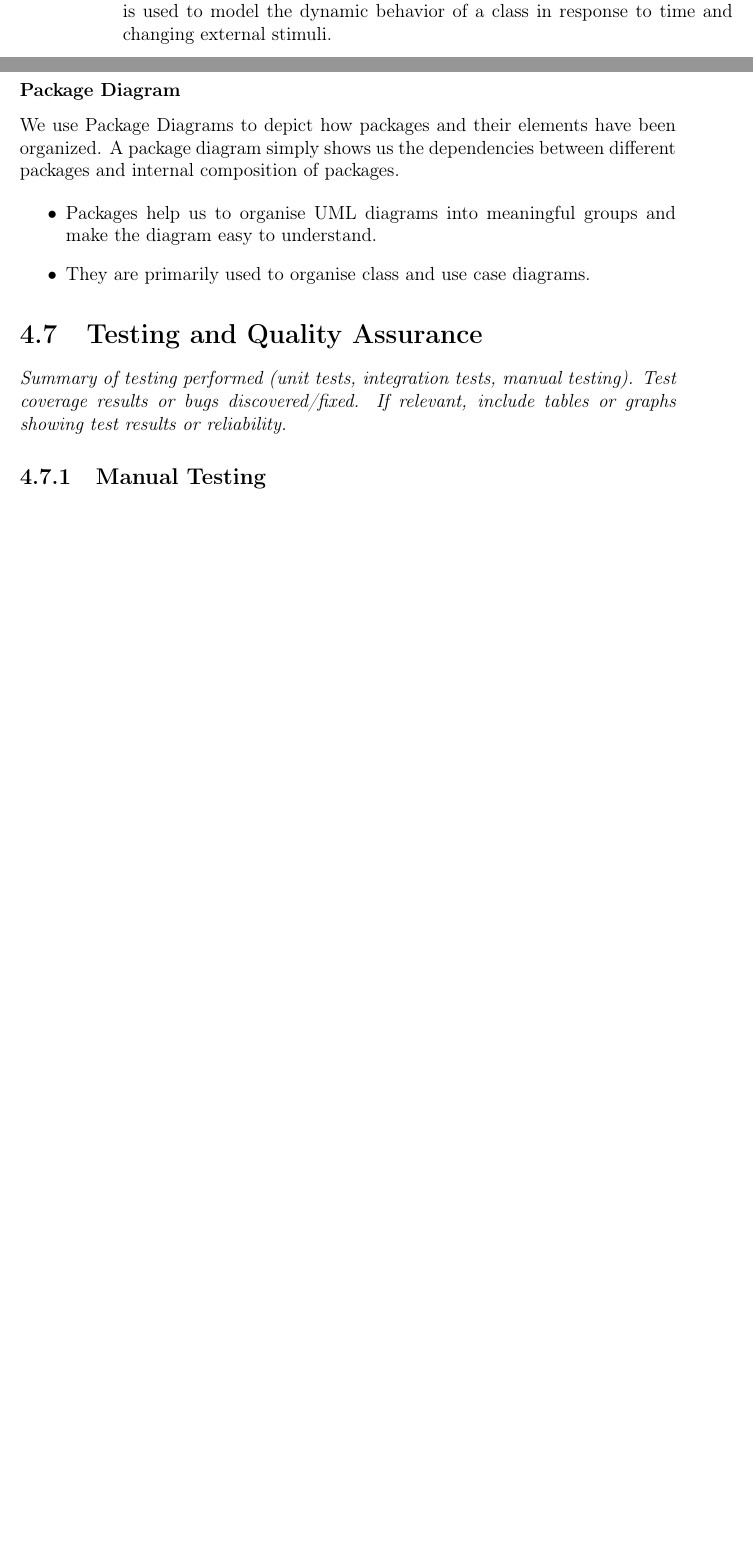
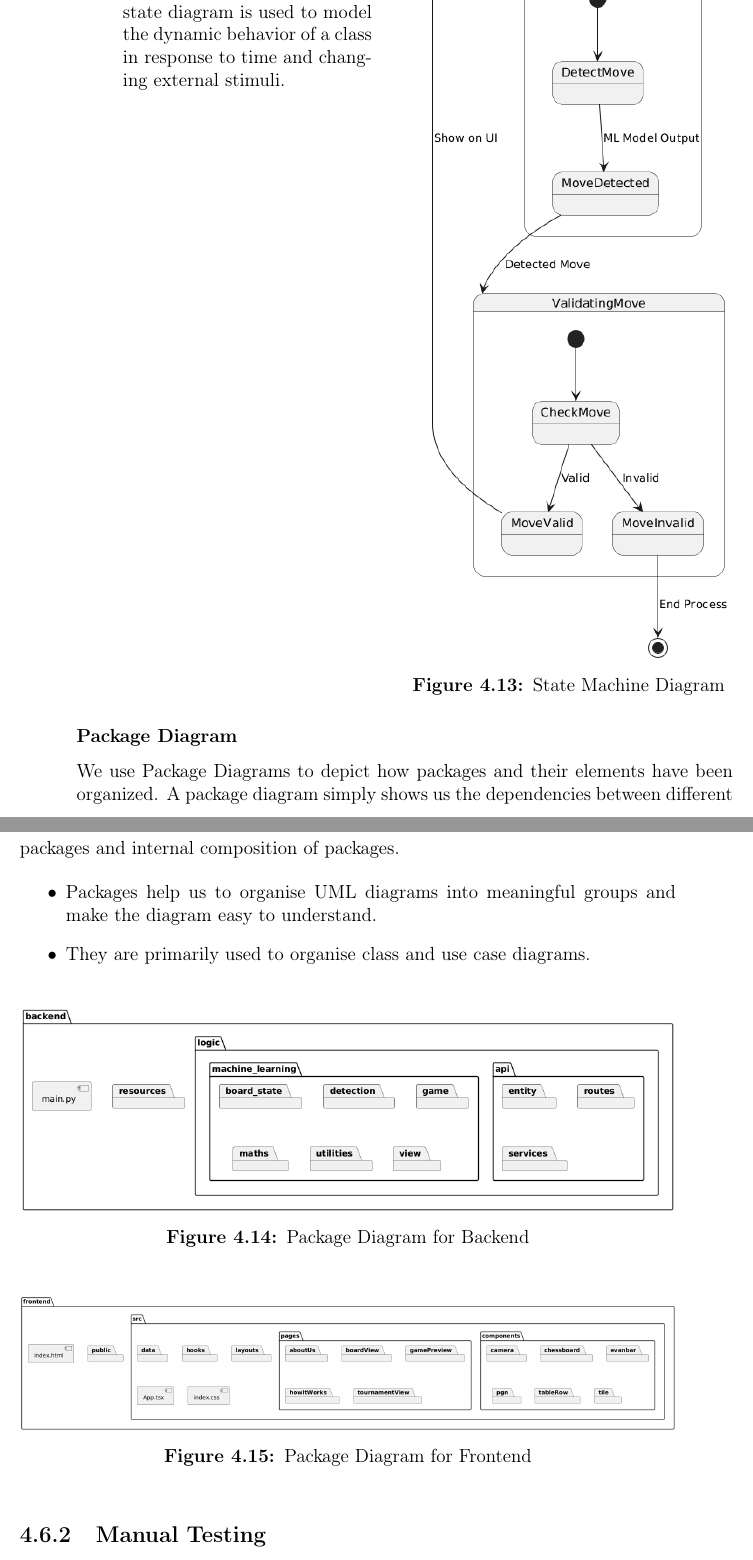
Before and after one commit to bachelor-gruppe-04/documentation, a LaTeX thesis (main.tex, which reads chapters/06-results.tex): two parts of pages 60 and 61 of 90 before the commit and two parts of pages 62 and 63 of 92 after it, joined at a grey line, cut so that both start at the same text, the shorter picture padded with empty space. Compiled offline with pdfLaTeX; TikZ figures are drawn from their code, not taken from saved files.

Commit message:
Updates from Overleaf

```diff
--- a/chapters/06-results.tex
+++ b/chapters/06-results.tex
@@ -144,0 +162,4 @@ A state diagram is used to represent the condition of the system or part of the
+    \begin{minipage}[t]{0.5\textwidth}
+        \vspace{0pt}
+        \includegraphics[width=\linewidth]{figures/results/uml/state-machine.png}
+        \caption[State Machine Diagram]{State Machine Diagram}
@@ -145,7 +169,7 @@ A state diagram is used to represent the condition of the system or part of the
 
-\subsubsection*{Class Diagram}
+\newpage
 
-The most widely use UML diagram is the class diagram. It is the building block of all object oriented software systems. We use class diagrams to depict the static structure of a system by showing system's classes, their methods and attributes. Class diagrams also help us identify relationship between different classes or objects.
+\newpage
 
 \subsubsection*{Package Diagram}
 
@@ -156,9 +180,19 @@ We use Package Diagrams to depict how packages and their elements have been orga
     \item They are primarily used to organise class and use case diagrams.
 \end{itemize}
 
-\section{Testing and Quality Assurance}
-\textit{Summary of testing performed (unit tests, integration tests, manual testing). Test coverage results or bugs discovered/fixed. If relevant, include tables or graphs showing test results or reliability.}
+\begin{figure}[h!]
+    \centering
+    \includegraphics[width=\linewidth]{figures/results//uml/package-backend.png}
+    \caption{Package Diagram for Backend}
+    \label{fig:package-backend}
+\end{figure}
 
+\begin{figure}[h!]
+    \centering
+    \includegraphics[width=\linewidth]{figures/results//uml/package-frontend.png}
+    \caption{Package Diagram for Frontend}
+    \label{fig:package-frontend}
+\end{figure}
 \subsection{Manual Testing}
 
 \subsection{Machine Learning Model}
```
Also changed, not shown: figures/results/uml/activity-2.png (renamed from figures/methods/uml/activity-2.png), figures/results/uml/activity.png (renamed from figures/methods/uml/activity.png), figures/results/uml/class.png (added), figures/results/uml/package-backend.png (added), figures/results/uml/package-frontend.png (added), figures/results/uml/sequence.png (renamed from figures/methods/uml/sequence.png), figures/results/uml/state-machine.png (added), figures/results/uml/use-case.png (renamed from figures/methods/uml/use-case.png), chapters/06-results.tex (30 more changed lines). Lines whose indentation alone changed are shown as unchanged.
